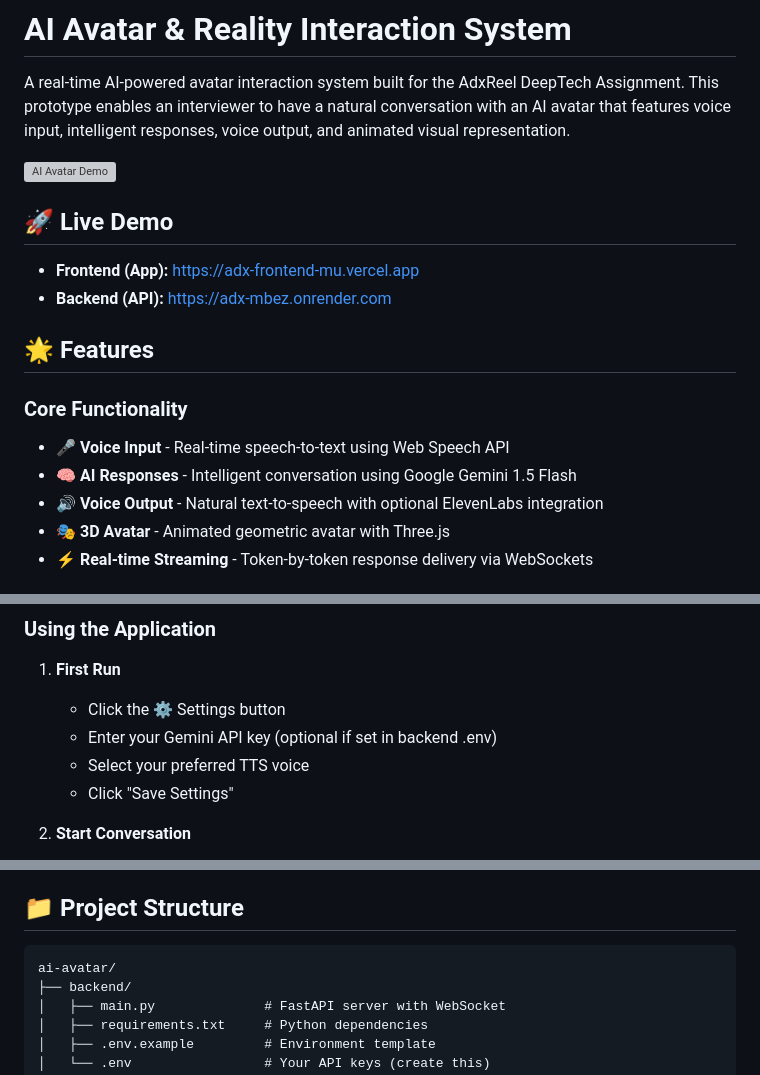
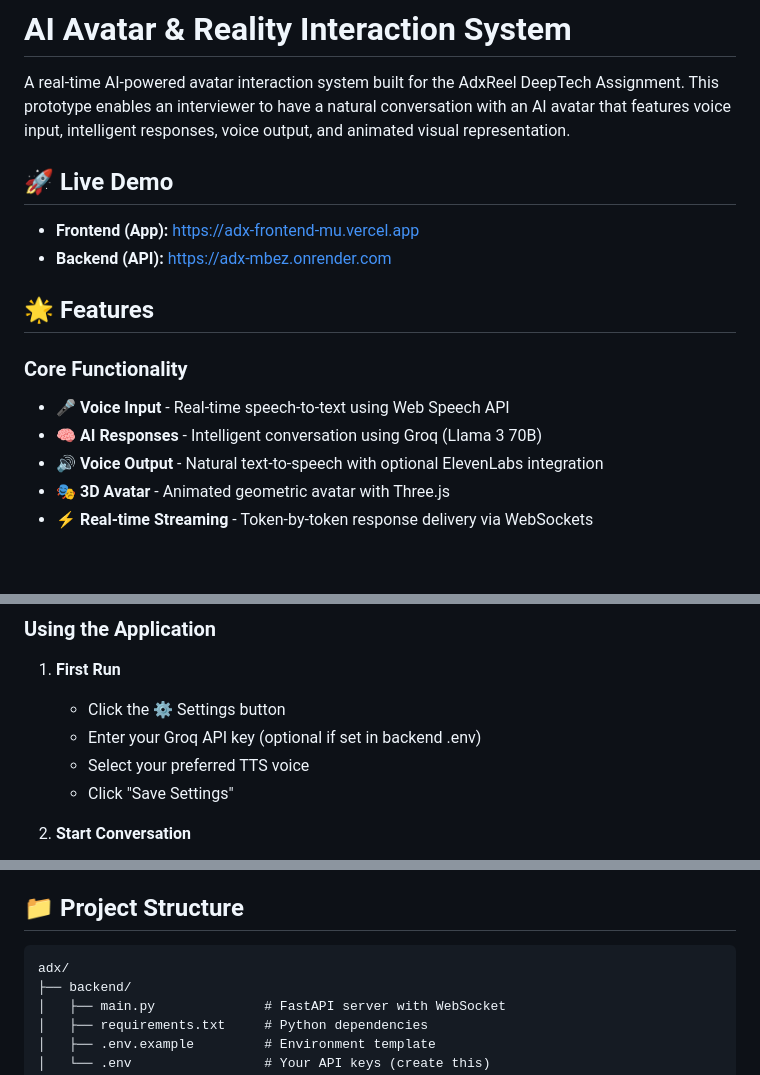
Before and after one commit to swaroopms658/adx, a Markdown page: README.md, 3 parts joined by grey strips. Drawn GitHub-style; blank space fills up the shorter version; grey boxes are pictures that could not be loaded.

````diff
--- a/README.md
+++ b/README.md
@@ -2,7 +2,7 @@
 
 A real-time AI-powered avatar interaction system built for the AdxReel DeepTech Assignment. This prototype enables an interviewer to have a natural conversation with an AI avatar that features voice input, intelligent responses, voice output, and animated visual representation.
 
-![AI Avatar Demo](https://via.placeholder.com/800x400?text=AI+Avatar+Demo)
+
 
 ## 🚀 Live Demo
 
@@ -13,7 +13,7 @@ A real-time AI-powered avatar interaction system built for the AdxReel DeepTech
 
 ### Core Functionality
 - 🎤 **Voice Input** - Real-time speech-to-text using Web Speech API
-- 🧠 **AI Responses** - Intelligent conversation using Google Gemini 1.5 Flash
+- 🧠 **AI Responses** - Intelligent conversation using Groq (Llama 3 70B)
 - 🔊 **Voice Output** - Natural text-to-speech with optional ElevenLabs integration
 - 🎭 **3D Avatar** - Animated geometric avatar with Three.js
 - ⚡ **Real-time Streaming** - Token-by-token response delivery via WebSockets
@@ -101,7 +101,7 @@ A real-time AI-powered avatar interaction system built for the AdxReel DeepTech
 
 1. **First Run**
    - Click the ⚙️ Settings button
-   - Enter your Gemini API key (optional if set in backend .env)
+   - Enter your Groq API key (optional if set in backend .env)
    - Select your preferred TTS voice
    - Click "Save Settings"
 
@@ -120,7 +120,7 @@ A real-time AI-powered avatar interaction system built for the AdxReel DeepTech
 ## 📁 Project Structure
 
 ```
-ai-avatar/
+adx/
 ├── backend/
 │   ├── main.py              # FastAPI server with WebSocket
 │   ├── requirements.txt     # Python dependencies
````
Also changed, not shown: other parts of README.md (+11 -10 lines).
